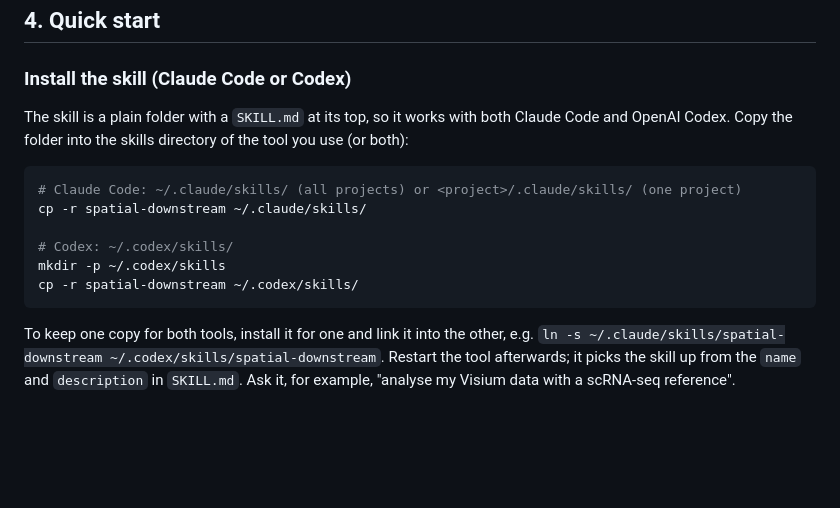
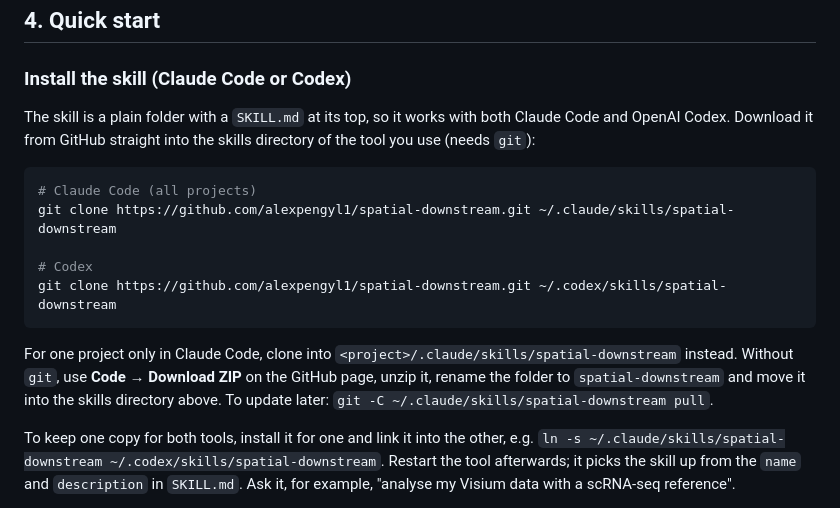
Before and after one commit to alexpengyl1/spatial-downstream, a Markdown page: README.md, the part around the change. Drawn GitHub-style; blank space fills up the shorter version.

Commit message:
README: install by git clone from GitHub
Co-Authored-By: Claude Opus 5.5 <noreply@anthropic.com>

````diff
--- a/README.md
+++ b/README.md
@@ -156,16 +156,17 @@ Rules of thumb, checked against how the course scripts handle samples: **steps t
 
 ### Install the skill (Claude Code or Codex)
 
-The skill is a plain folder with a `SKILL.md` at its top, so it works with both Claude Code and OpenAI Codex. Copy the folder into the skills directory of the tool you use (or both):
+The skill is a plain folder with a `SKILL.md` at its top, so it works with both Claude Code and OpenAI Codex. Download it from GitHub straight into the skills directory of the tool you use (needs `git`):
 
 ```bash
-# Claude Code: ~/.claude/skills/ (all projects) or <project>/.claude/skills/ (one project)
-cp -r spatial-downstream ~/.claude/skills/
+# Claude Code (all projects)
+git clone https://github.com/alexpengyl1/spatial-downstream.git ~/.claude/skills/spatial-downstream
 
-# Codex: ~/.codex/skills/
-mkdir -p ~/.codex/skills
-cp -r spatial-downstream ~/.codex/skills/
+# Codex
+git clone https://github.com/alexpengyl1/spatial-downstream.git ~/.codex/skills/spatial-downstream
 ```
+
+For one project only in Claude Code, clone into `<project>/.claude/skills/spatial-downstream` instead. Without `git`, use **Code → Download ZIP** on the GitHub page, unzip it, rename the folder to `spatial-downstream` and move it into the skills directory above. To update later: `git -C ~/.claude/skills/spatial-downstream pull`.
 
 To keep one copy for both tools, install it for one and link it into the other, e.g. `ln -s ~/.claude/skills/spatial-downstream ~/.codex/skills/spatial-downstream`. Restart the tool afterwards; it picks the skill up from the `name` and `description` in `SKILL.md`. Ask it, for example, "analyse my Visium data with a scRNA-seq reference".
 
````
Also changed, not shown: README.zh-CN.md (+7 -6 lines).
